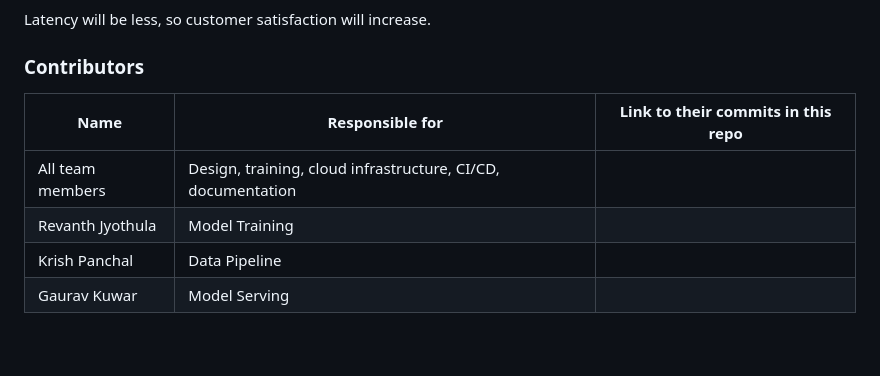
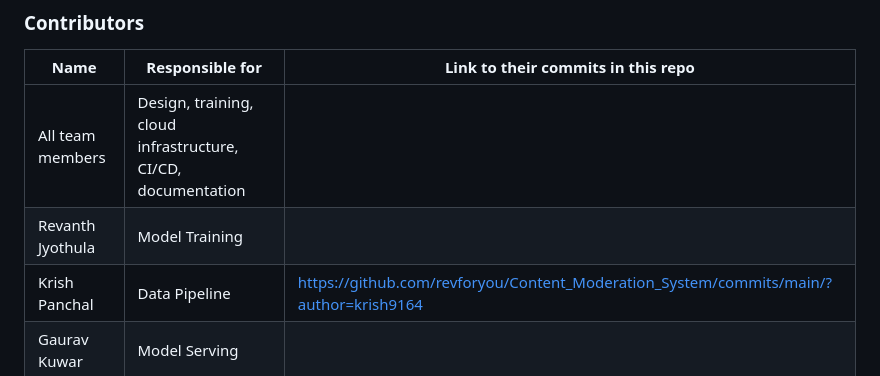
Before and after one commit to revforyou/Content_Moderation_System, a Markdown page: README.md, the part around the change. GitHub-like rendering; blank space fills up the shorter version.

```diff
--- a/README.md
+++ b/README.md
@@ -36,7 +36,7 @@ Latency will be less, so customer satisfaction will increase.
 |---------------------------------|-------------------------------------------------------------|------------------------------------|
 | All team members                | Design, training, cloud infrastructure, CI/CD, documentation|                                    |
 | Revanth Jyothula                | Model Training                                              |                                    |
-| Krish Panchal                   | Data Pipeline                                               |                                    |
+| Krish Panchal                   | Data Pipeline                                               |https://github.com/revforyou/Content_Moderation_System/commits/main/?author=krish9164                                   |
 | Gaurav Kuwar                    | Model Serving                                               |                                    |
 
 ### System diagram
```
